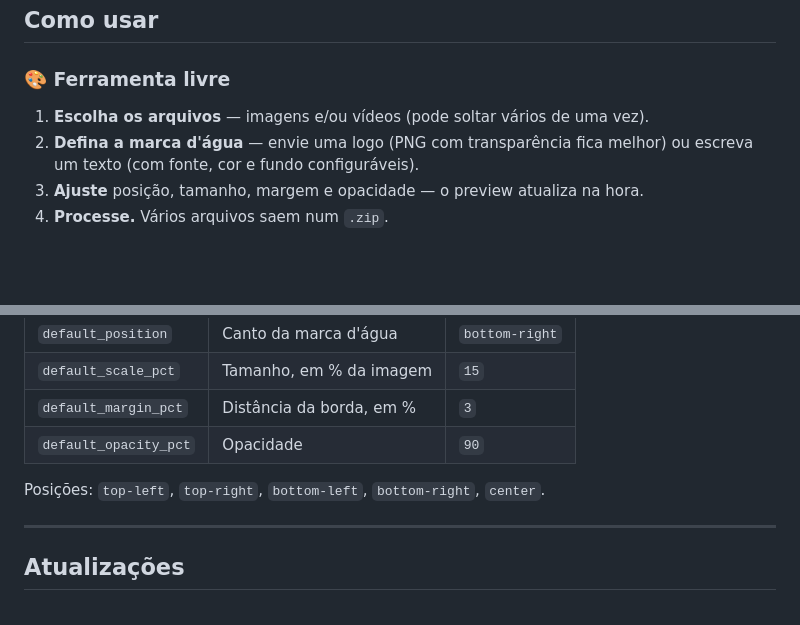
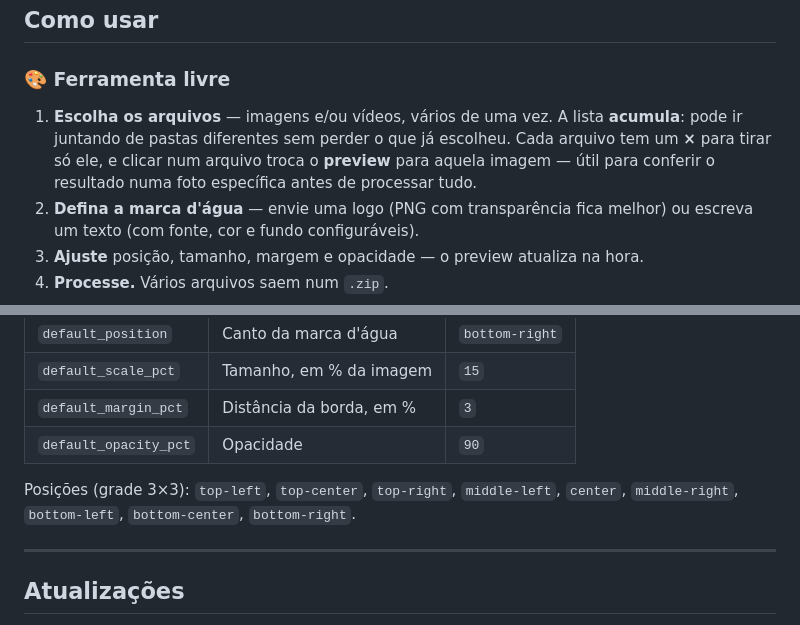
Before and after one commit to Guebly/guebly-watermark, a Markdown page: README.md, 2 parts joined by grey strips. Drawn GitHub-style; blank space fills up the shorter version.

Commit message:
docs: 9 posicoes e comportamento da fila no README

```diff
--- a/README.md
+++ b/README.md
@@ -64,7 +64,11 @@ python app.py         # abre em http://127.0.0.1:5000 no navegador
 
 ### 🎨 Ferramenta livre
 
-1. **Escolha os arquivos** — imagens e/ou vídeos (pode soltar vários de uma vez).
+1. **Escolha os arquivos** — imagens e/ou vídeos, vários de uma vez. A lista
+   **acumula**: pode ir juntando de pastas diferentes sem perder o que já
+   escolheu. Cada arquivo tem um **×** para tirar só ele, e clicar num arquivo
+   troca o **preview** para aquela imagem — útil para conferir o resultado numa
+   foto específica antes de processar tudo.
 2. **Defina a marca d'água** — envie uma logo (PNG com transparência fica melhor)
    ou escreva um texto (com fonte, cor e fundo configuráveis).
 3. **Ajuste** posição, tamanho, margem e opacidade — o preview atualiza na hora.
@@ -153,7 +157,8 @@ Padrões em [`config.json`](./config.json):
 | `default_margin_pct` | Distância da borda, em % | `3` |
 | `default_opacity_pct` | Opacidade | `90` |
 
-Posições: `top-left`, `top-right`, `bottom-left`, `bottom-right`, `center`.
+Posições (grade 3×3): `top-left`, `top-center`, `top-right`, `middle-left`,
+`center`, `middle-right`, `bottom-left`, `bottom-center`, `bottom-right`.
 
 ---
 
```
